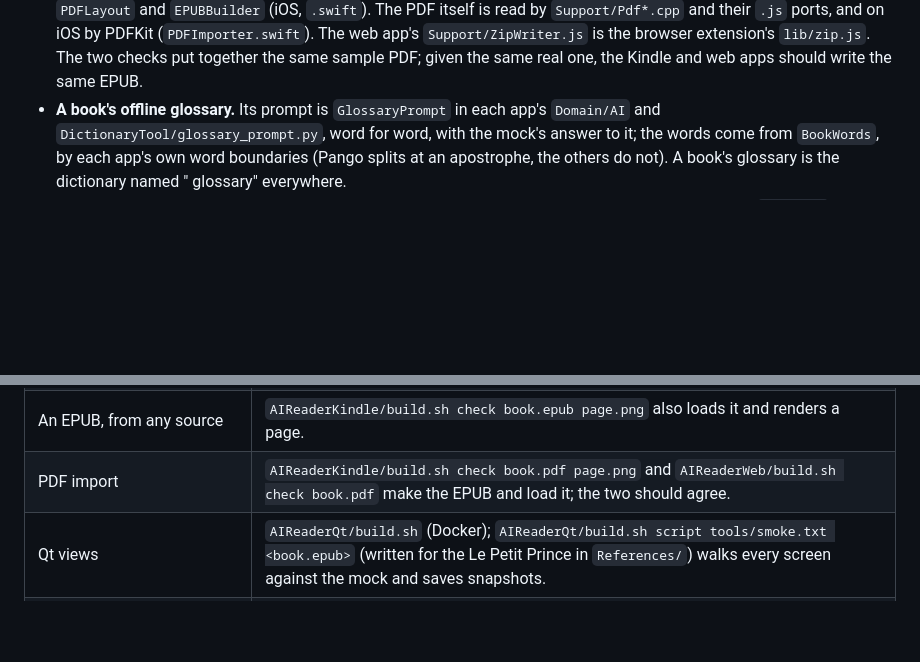
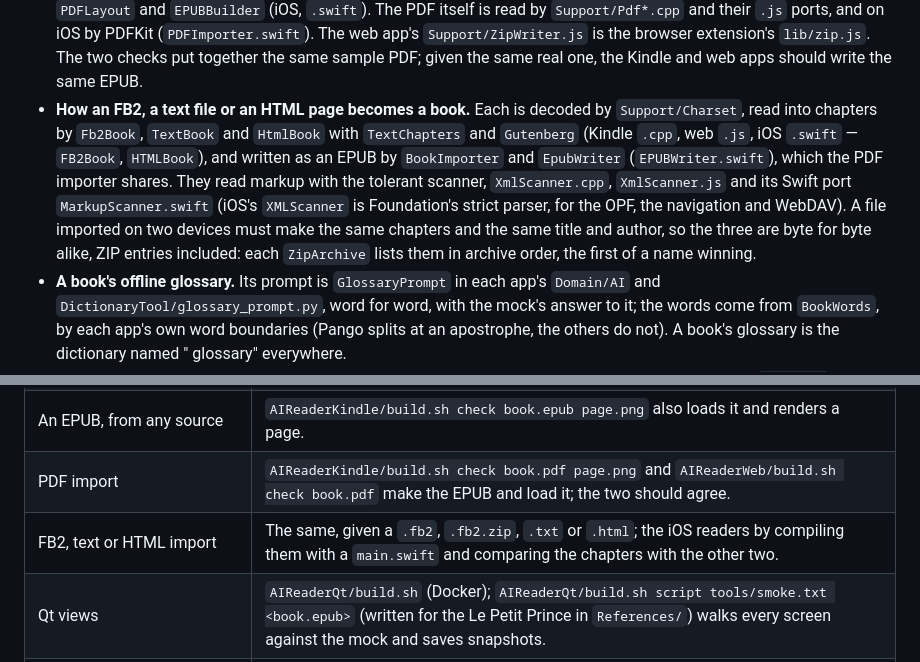
Before and after one commit to vovnit/ai_reader, a Markdown page: CLAUDE.md, 2 parts joined by grey strips. GitHub-like rendering; blank space fills up the shorter version.

Commit message:
CLAUDE.md: the new formats' readers and importers are twins
FB2, plain text and HTML are read alike in all three apps, through
Charset and the tolerant scanner, and written by the importers the PDF
one shares; list them with the other twins and say how to check them.

Co-Authored-By: Claude Opus 5.5 <noreply@anthropic.com>
Claude-Session: https://claude.ai/code/session_01QvXxnbi3NiaqYDHVyHdwkb

```diff
--- a/CLAUDE.md
+++ b/CLAUDE.md
@@ -114,6 +114,18 @@ these, open every copy:
   is the browser extension's `lib/zip.js`. The two checks put together the
   same sample PDF; given the same real one, the Kindle and web apps should
   write the same EPUB.
+- **How an FB2, a text file or an HTML page becomes a book.** Each is
+  decoded by `Support/Charset`, read into chapters by `Fb2Book`, `TextBook`
+  and `HtmlBook` with `TextChapters` and `Gutenberg` (Kindle `.cpp`, web
+  `.js`, iOS `.swift` — `FB2Book`, `HTMLBook`), and written as an EPUB by
+  `BookImporter` and `EpubWriter` (`EPUBWriter.swift`), which the PDF
+  importer shares. They read markup with the tolerant scanner,
+  `XmlScanner.cpp`, `XmlScanner.js` and its Swift port `MarkupScanner.swift`
+  (iOS's `XMLScanner` is Foundation's strict parser, for the OPF, the
+  navigation and WebDAV). A file imported on two devices must make the same
+  chapters and the same title and author, so the three are byte for byte
+  alike, ZIP entries included: each `ZipArchive` lists them in archive order,
+  the first of a name winning.
 - **A book's offline glossary.** Its prompt is `GlossaryPrompt` in each
   app's `Domain/AI` and `DictionaryTool/glossary_prompt.py`, word for word,
   with the mock's answer to it; the words come from `BookWords`, by each app's
@@ -204,6 +216,7 @@ conclusive than driving a UI, and cost nothing.
 | Anything that talks to a WebDAV server | The same check with `AIREADER_SYNC_URL` (and `AIREADER_SYNC_USER`, `AIREADER_SYNC_PASSWORD`) set and a book given, against a local server: `rclone serve webdav <dir> --addr 127.0.0.1:8765`. |
 | An EPUB, from any source | `AIReaderKindle/build.sh check book.epub page.png` also loads it and renders a page. |
 | PDF import | `AIReaderKindle/build.sh check book.pdf page.png` and `AIReaderWeb/build.sh check book.pdf` make the EPUB and load it; the two should agree. |
+| FB2, text or HTML import | The same, given a `.fb2`, `.fb2.zip`, `.txt` or `.html`; the iOS readers by compiling them with a `main.swift` and comparing the chapters with the other two. |
 | Qt views | `AIReaderQt/build.sh` (Docker); `AIReaderQt/build.sh script tools/smoke.txt <book.epub>` (written for the Le Petit Prince in `References/`) walks every screen against the mock and saves snapshots. |
 | The Qt AppImage | `AIReaderQt/build.sh appimage`; test it in a clean container of another distribution, which needs `shared-mime-info` and a desktop's X/GL libraries (see `AIReaderQt/README.md`). |
 | The browser extension | Load it unpacked in Chrome, or in Playwright's Chromium with `--load-extension`, against a local WebDAV server and page. `lib/zip.js`, `lib/epub.js` and `lib/names.js` also run under Node; the rest need a browser. |
```
